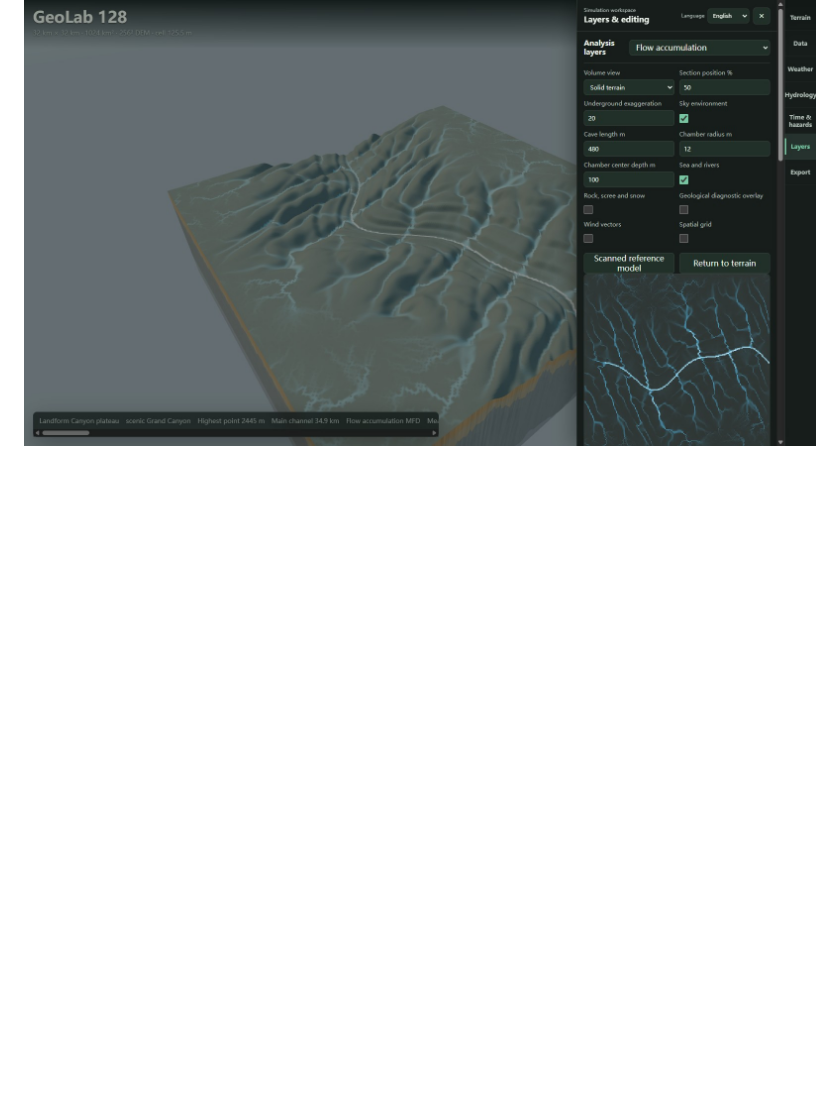
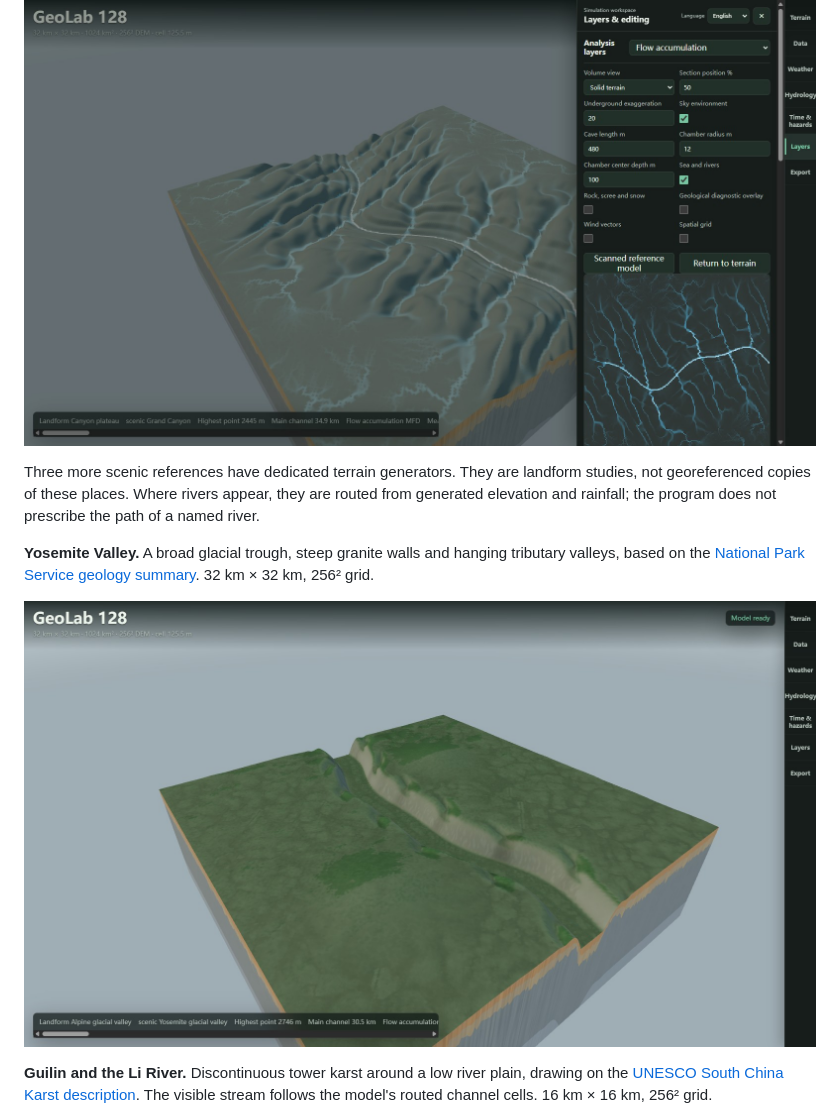
Before and after one commit to laiyukai910-star/geolab-128, a Markdown page: README.md, the part around one of its changes. Drawn GitHub-style; pictures changed too: media/scenic-yosemite.jpg (added); blank space fills up the shorter version.

```diff
--- a/README.md
+++ b/README.md
@@ -60,3 +61,18 @@ River or prescribed upstream inflow. The opening image shows the 3D map; below i
 with flow accumulation selected.
 
 ![Flow accumulation selected in the analysis drawer](media/workspace-flow.jpg)
+
+Three more scenic references have dedicated terrain generators. They are landform studies, not
+georeferenced copies of these places. Where rivers appear, they are routed from generated elevation
+and rainfall; the program does not prescribe the path of a named river.
+
+**Yosemite Valley.** A broad glacial trough, steep granite walls and hanging tributary valleys,
+based on the [National Park Service geology summary](https://www.nps.gov/yose/learn/nature/geology.htm).
+32 km × 32 km, 256² grid.
+
+![Generated Yosemite Valley landform reference](media/scenic-yosemite.jpg)
+
+**Guilin and the Li River.** Discontinuous tower karst around a low river plain, drawing on the
+[UNESCO South China Karst description](https://whc.unesco.org/en/list/1248). The visible stream
+follows the model's routed channel cells. 16 km × 16 km, 256² grid.
+
```
Also changed, not shown: other parts of README.md (+10 -2 lines), CHANGELOG.md (+1 -0 lines), media/scenic-fuji.jpg (added), media/scenic-guilin.jpg (added), 7 other files.
